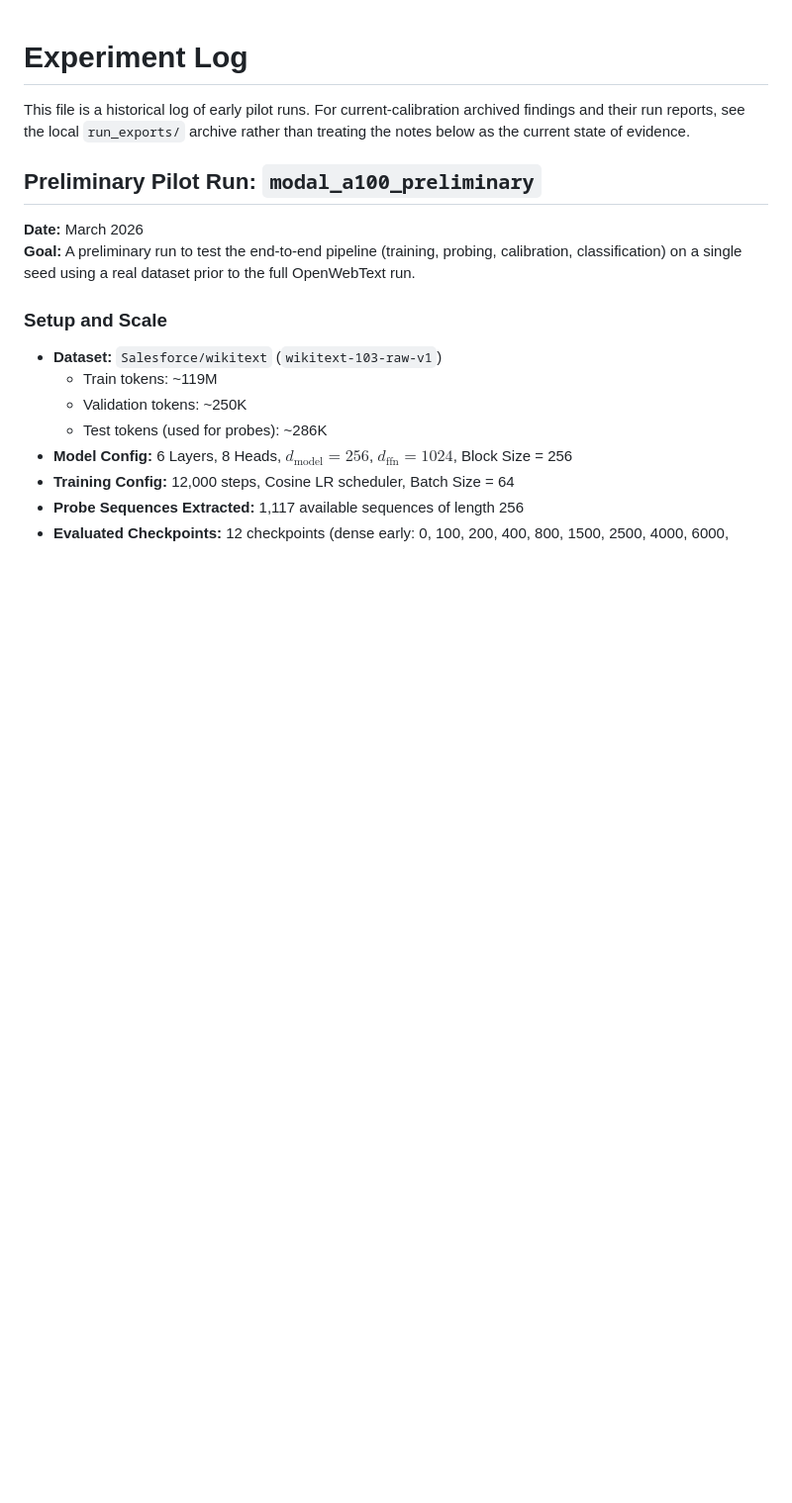
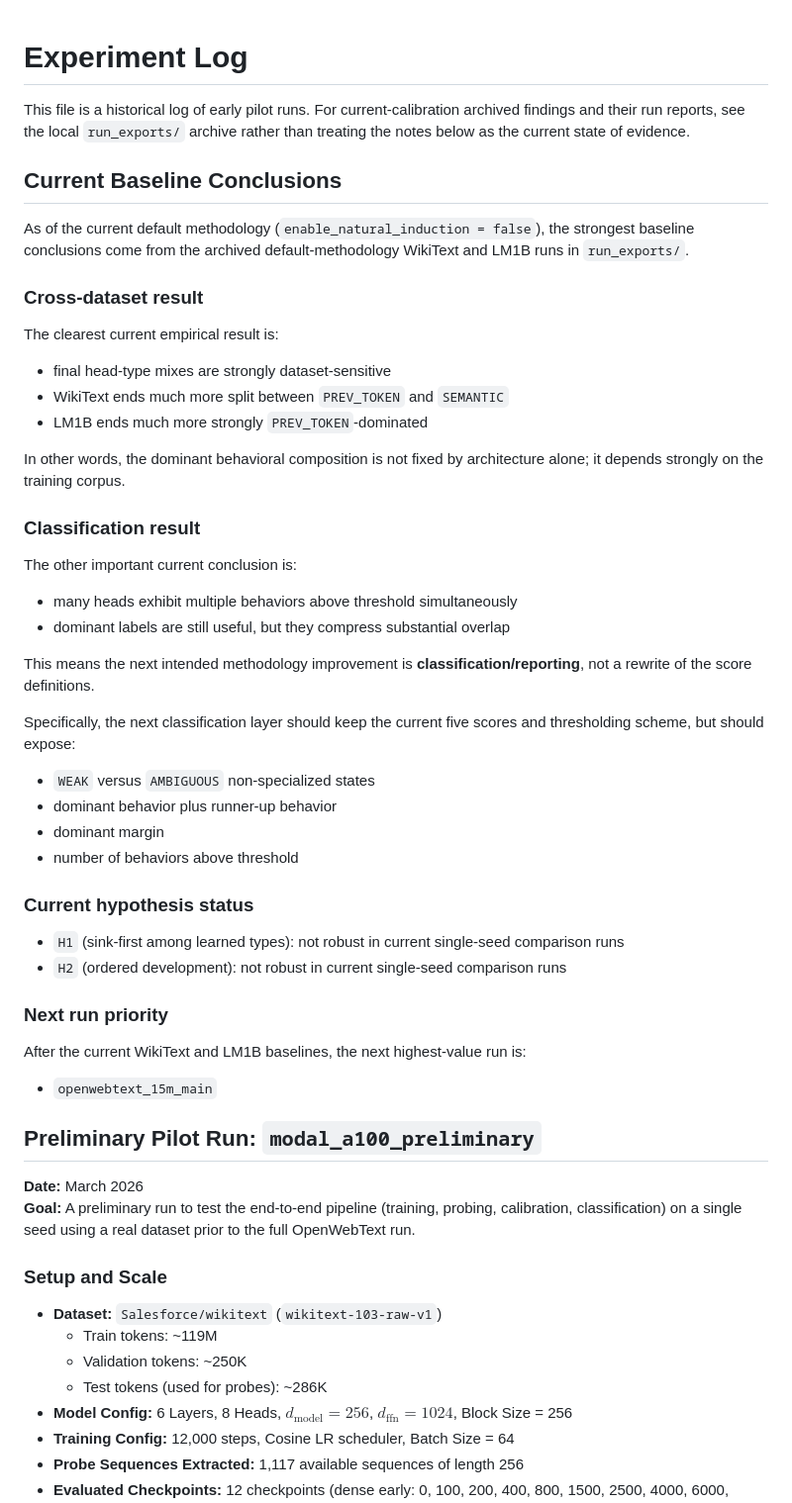
Before and after one commit to abderahmane-ai/head-trajectories, a Markdown page: docs/EXPERIMENT_LOG.md, the part around the change. Shown at 99% size. Drawn GitHub-style; blank space fills up the shorter version.

```diff
--- a/docs/EXPERIMENT_LOG.md
+++ b/docs/EXPERIMENT_LOG.md
@@ -1,6 +1,47 @@
 # Experiment Log
 
 This file is a historical log of early pilot runs. For current-calibration archived findings and their run reports, see the local `run_exports/` archive rather than treating the notes below as the current state of evidence.
+
+## Current Baseline Conclusions
+
+As of the current default methodology (`enable_natural_induction = false`), the strongest baseline conclusions come from the archived default-methodology WikiText and LM1B runs in `run_exports/`.
+
+### Cross-dataset result
+
+The clearest current empirical result is:
+
+- final head-type mixes are strongly dataset-sensitive
+- WikiText ends much more split between `PREV_TOKEN` and `SEMANTIC`
+- LM1B ends much more strongly `PREV_TOKEN`-dominated
+
+In other words, the dominant behavioral composition is not fixed by architecture alone; it depends strongly on the training corpus.
+
+### Classification result
+
+The other important current conclusion is:
+
+- many heads exhibit multiple behaviors above threshold simultaneously
+- dominant labels are still useful, but they compress substantial overlap
+
+This means the next intended methodology improvement is **classification/reporting**, not a rewrite of the score definitions.
+
+Specifically, the next classification layer should keep the current five scores and thresholding scheme, but should expose:
+
+- `WEAK` versus `AMBIGUOUS` non-specialized states
+- dominant behavior plus runner-up behavior
+- dominant margin
+- number of behaviors above threshold
+
+### Current hypothesis status
+
+- `H1` (sink-first among learned types): not robust in current single-seed comparison runs
+- `H2` (ordered development): not robust in current single-seed comparison runs
+
+### Next run priority
+
+After the current WikiText and LM1B baselines, the next highest-value run is:
+
+- `openwebtext_15m_main`
 
 ## Preliminary Pilot Run: `modal_a100_preliminary`
 
```
Also changed, not shown: README.md (+2 -2 lines), docs/METHODOLOGY.md (+9 -0 lines).
